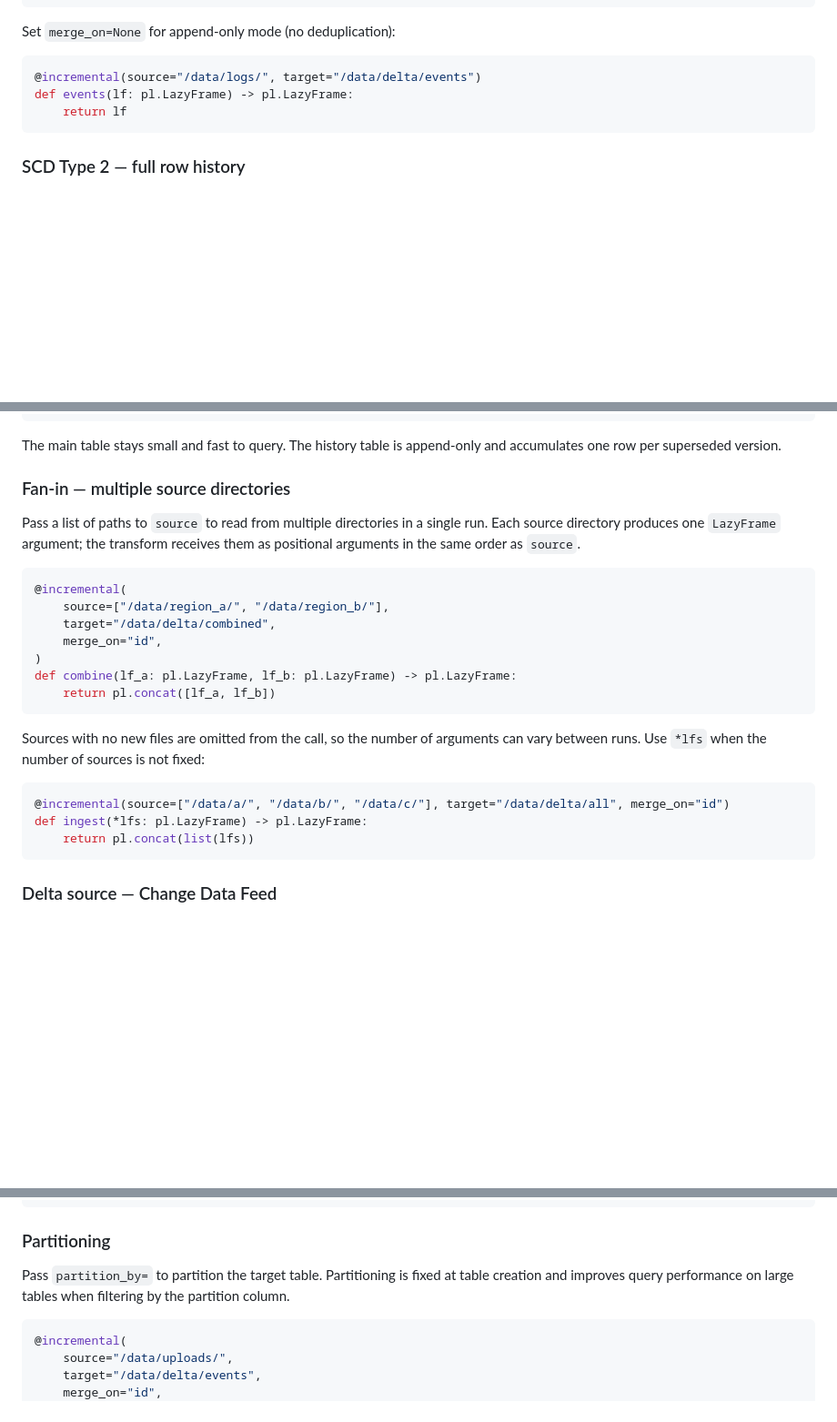
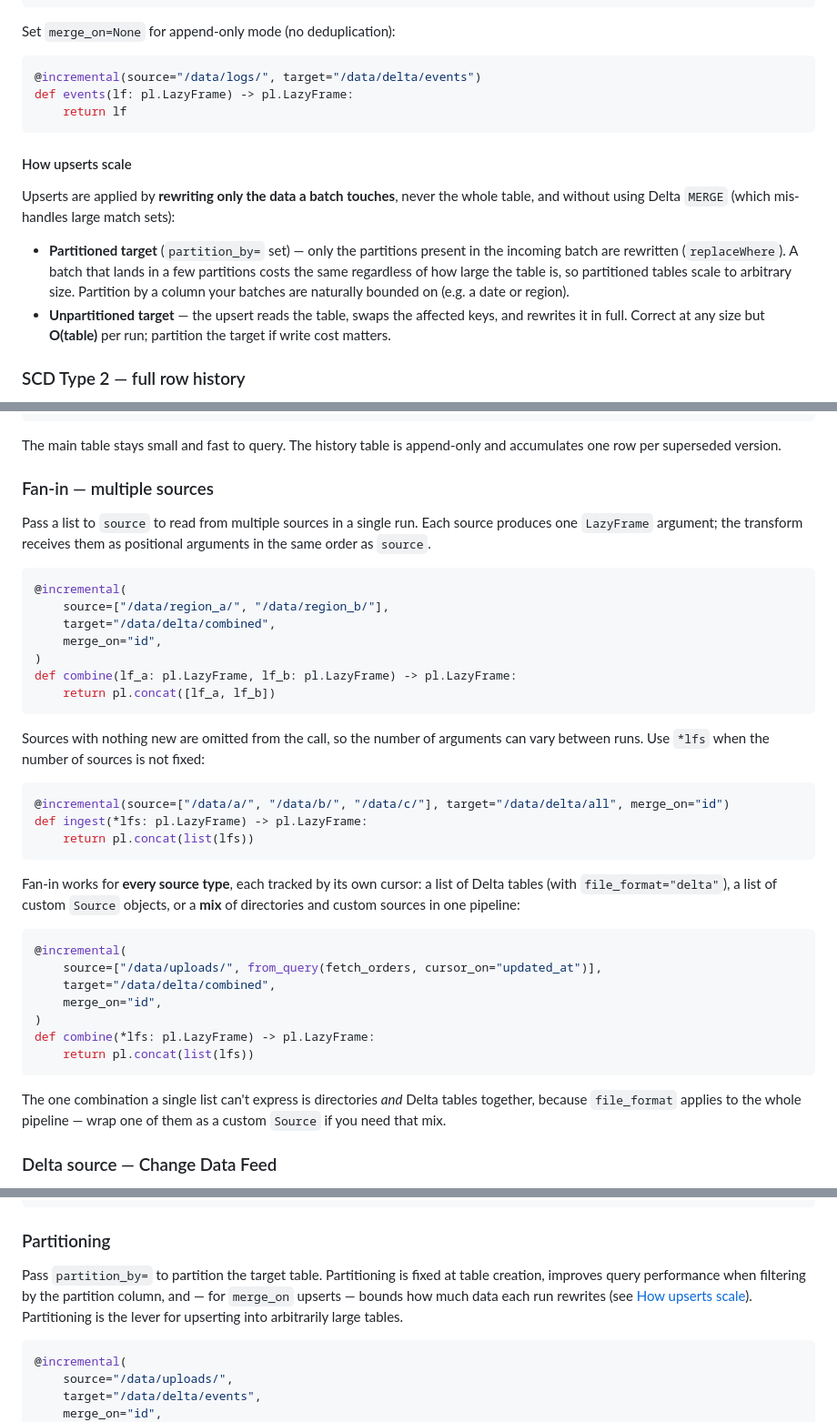
Before and after one commit to AlexanderNenninger/data-warehousing-with-polars, a Markdown page: README.md, 3 parts joined by grey strips. Shown at 91% size. GitHub-like rendering; blank space fills up the shorter version.

Commit message:
feat: enhance README with upsert scaling details and fan-in support for multiple sources

````diff
--- a/README.md
+++ b/README.md
@@ -58,6 +58,13 @@ def events(lf: pl.LazyFrame) -> pl.LazyFrame:
     return lf
 ```
 
+#### How upserts scale
+
+Upserts are applied by **rewriting only the data a batch touches**, never the whole table, and without using Delta `MERGE` (which mis-handles large match sets):
+
+- **Partitioned target** (`partition_by=` set) — only the partitions present in the incoming batch are rewritten (`replaceWhere`). A batch that lands in a few partitions costs the same regardless of how large the table is, so partitioned tables scale to arbitrary size. Partition by a column your batches are naturally bounded on (e.g. a date or region).
+- **Unpartitioned target** — the upsert reads the table, swaps the affected keys, and rewrites it in full. Correct at any size but **O(table)** per run; partition the target if write cost matters.
+
 ### SCD Type 2 — full row history
 
 `scd_type=2` keeps the complete history of every row. Each time a key reappears, the old row is closed (`is_current = false`, `valid_to = <now>`) and a new row is appended (`is_current = true`, `valid_to = null`).
@@ -115,9 +122,9 @@ def users(lf: pl.LazyFrame) -> pl.LazyFrame:
 
 The main table stays small and fast to query. The history table is append-only and accumulates one row per superseded version.
 
-### Fan-in — multiple source directories
+### Fan-in — multiple sources
 
-Pass a list of paths to `source` to read from multiple directories in a single run. Each source directory produces one `LazyFrame` argument; the transform receives them as positional arguments in the same order as `source`.
+Pass a list to `source` to read from multiple sources in a single run. Each source produces one `LazyFrame` argument; the transform receives them as positional arguments in the same order as `source`.
 
 ```python
 @incremental(
@@ -129,13 +136,27 @@ def combine(lf_a: pl.LazyFrame, lf_b: pl.LazyFrame) -> pl.LazyFrame:
     return pl.concat([lf_a, lf_b])
 ```
 
-Sources with no new files are omitted from the call, so the number of arguments can vary between runs. Use `*lfs` when the number of sources is not fixed:
+Sources with nothing new are omitted from the call, so the number of arguments can vary between runs. Use `*lfs` when the number of sources is not fixed:
 
 ```python
 @incremental(source=["/data/a/", "/data/b/", "/data/c/"], target="/data/delta/all", merge_on="id")
 def ingest(*lfs: pl.LazyFrame) -> pl.LazyFrame:
     return pl.concat(list(lfs))
 ```
+
+Fan-in works for **every source type**, each tracked by its own cursor: a list of Delta tables (with `file_format="delta"`), a list of custom `Source` objects, or a **mix** of directories and custom sources in one pipeline:
+
+```python
+@incremental(
+    source=["/data/uploads/", from_query(fetch_orders, cursor_on="updated_at")],
+    target="/data/delta/combined",
+    merge_on="id",
+)
+def combine(*lfs: pl.LazyFrame) -> pl.LazyFrame:
+    return pl.concat(list(lfs))
+```
+
+The one combination a single list can't express is directories *and* Delta tables together, because `file_format` applies to the whole pipeline — wrap one of them as a custom `Source` if you need that mix.
 
 ### Delta source — Change Data Feed
 
@@ -275,7 +296,7 @@ except SchemaError as e:
 
 ### Partitioning
 
-Pass `partition_by=` to partition the target table. Partitioning is fixed at table creation and improves query performance on large tables when filtering by the partition column.
+Pass `partition_by=` to partition the target table. Partitioning is fixed at table creation, improves query performance when filtering by the partition column, and — for `merge_on` upserts — bounds how much data each run rewrites (see [How upserts scale](#how-upserts-scale)). Partitioning is the lever for upserting into arbitrarily large tables.
 
 ```python
 @incremental(
````
